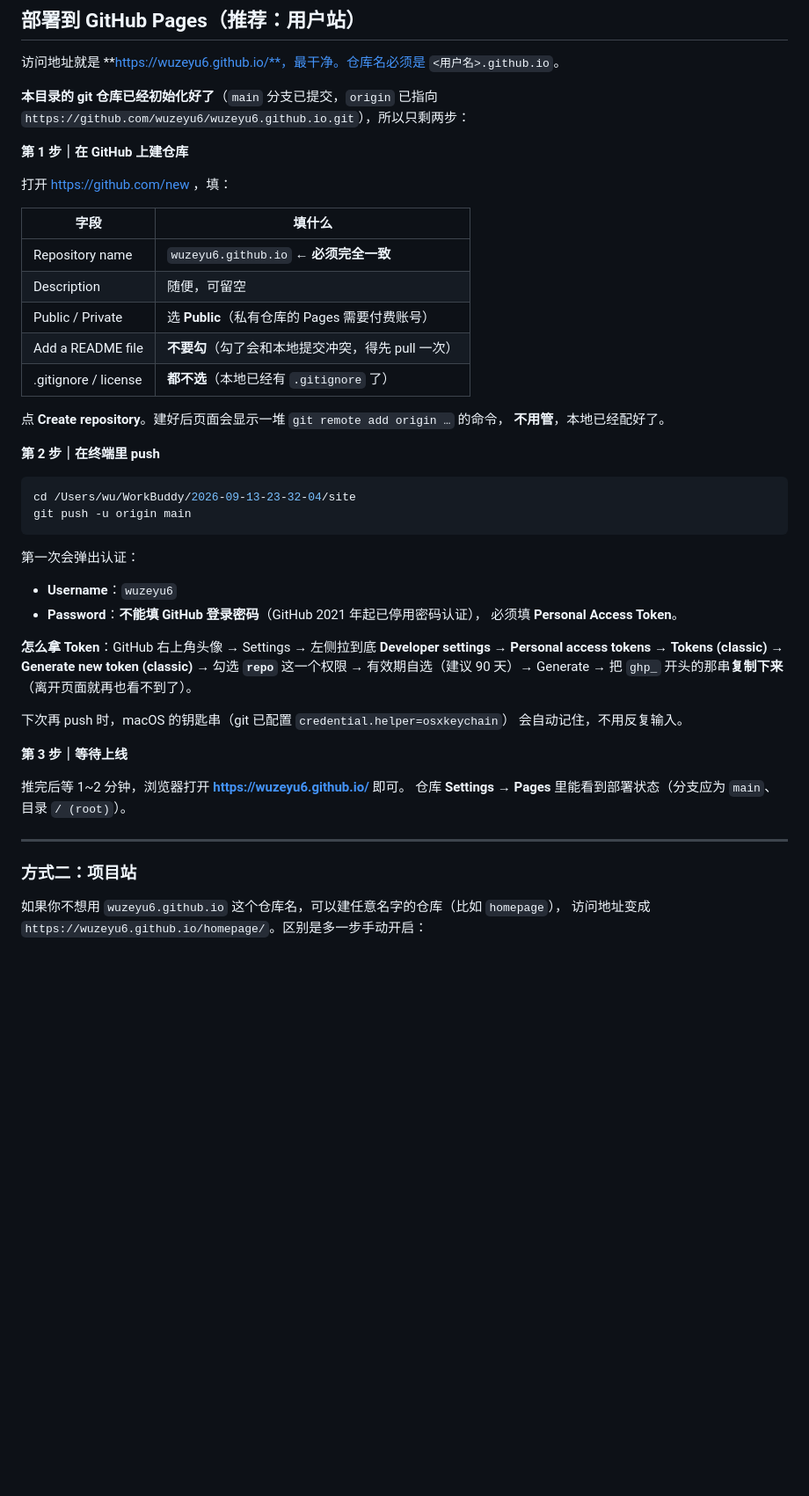
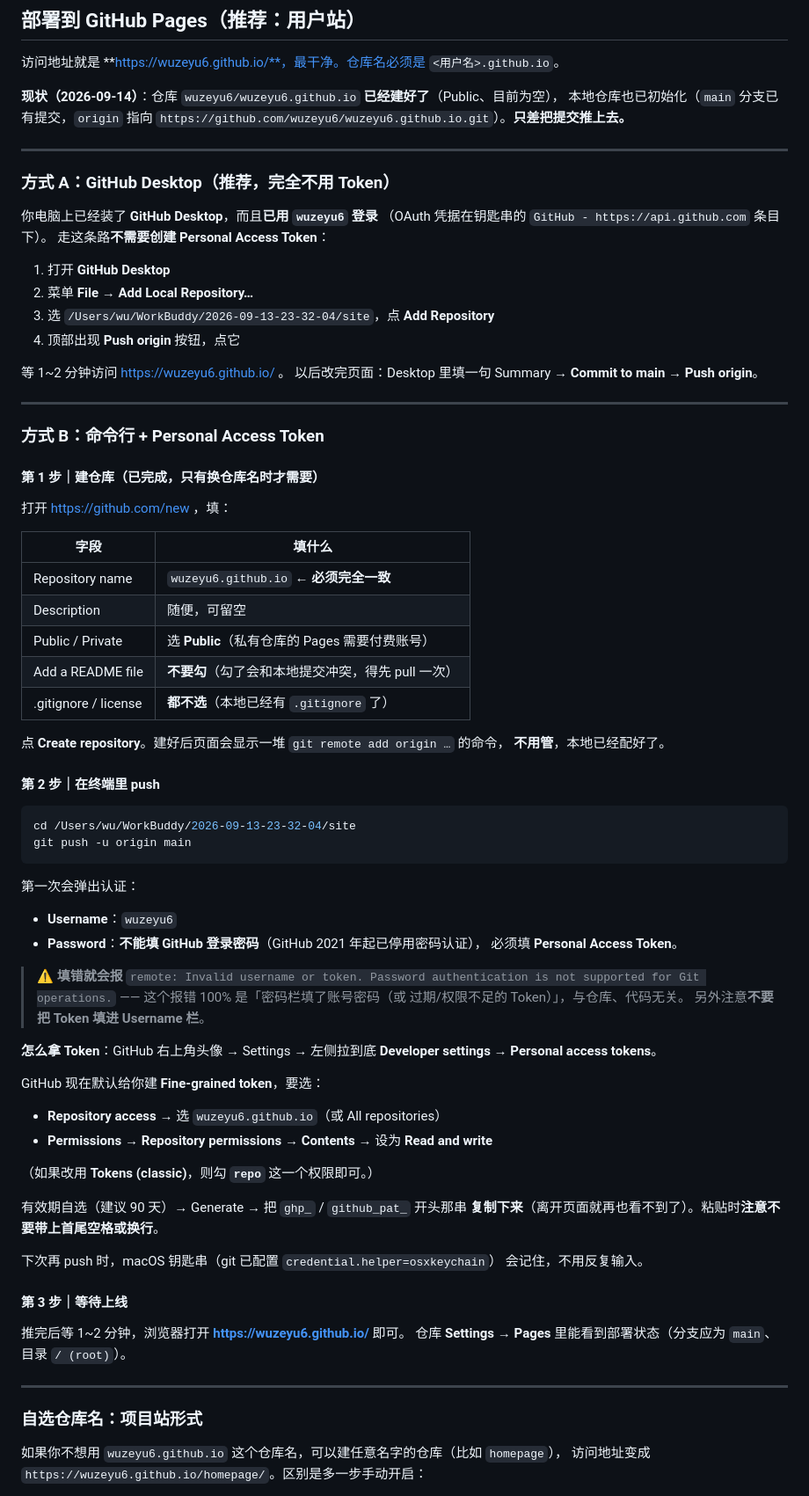
Before and after one commit to wuzeyu6/wuzeyu6.github.io, a Markdown page: README.md, the part around one of its changes. Shown at 88% size. GitHub-like rendering; blank space fills up the shorter version.

Commit message:
docs: add GitHub Desktop deployment path and auth troubleshooting

````diff
--- a/README.md
+++ b/README.md
@@ -109,10 +109,31 @@ Dr. Junchao Wu / Shenzhen Technology University / Prof. Hang Yin 六个链接）
 
 访问地址就是 **https://wuzeyu6.github.io/**，最干净。仓库名必须是 `<用户名>.github.io`。
 
-**本目录的 git 仓库已经初始化好了**（`main` 分支已提交，`origin` 已指向
-`https://github.com/wuzeyu6/wuzeyu6.github.io.git`），所以只剩两步：
+**现状（2026-09-14）**：仓库 `wuzeyu6/wuzeyu6.github.io` **已经建好了**（Public、目前为空），
+本地仓库也已初始化（`main` 分支已有提交，`origin` 指向
+`https://github.com/wuzeyu6/wuzeyu6.github.io.git`）。**只差把提交推上去。**
 
-**第 1 步｜在 GitHub 上建仓库**
+---
+
+### 方式 A：GitHub Desktop（推荐，完全不用 Token）
+
+你电脑上已经装了 **GitHub Desktop**，而且**已用 `wuzeyu6` 登录**
+（OAuth 凭据在钥匙串的 `GitHub - https://api.github.com` 条目下）。
+走这条路**不需要创建 Personal Access Token**：
+
+1. 打开 **GitHub Desktop**
+2. 菜单 **File → Add Local Repository…**
+3. 选 `/Users/wu/WorkBuddy/2026-09-13-23-32-04/site`，点 **Add Repository**
+4. 顶部出现 **Push origin** 按钮，点它
+
+等 1~2 分钟访问 https://wuzeyu6.github.io/ 。
+以后改完页面：Desktop 里填一句 Summary → **Commit to main** → **Push origin**。
+
+---
+
+### 方式 B：命令行 + Personal Access Token
+
+#### 第 1 步｜建仓库（已完成，只有换仓库名时才需要）
 
 打开 https://github.com/new ，填：
 
@@ -127,7 +148,7 @@ Dr. Junchao Wu / Shenzhen Technology University / Prof. Hang Yin 六个链接）
 点 **Create repository**。建好后页面会显示一堆 `git remote add origin …` 的命令，
 **不用管**，本地已经配好了。
 
-**第 2 步｜在终端里 push**
+#### 第 2 步｜在终端里 push
 
 ```bash
 cd /Users/wu/WorkBuddy/2026-09-13-23-32-04/site
@@ -140,22 +161,35 @@ git push -u origin main
 - **Password**：**不能填 GitHub 登录密码**（GitHub 2021 年起已停用密码认证），
   必须填 **Personal Access Token**。
 
+> ⚠️ **填错就会报** `remote: Invalid username or token. Password authentication is
+> not supported for Git operations.` —— 这个报错 100% 是「密码栏填了账号密码（或
+> 过期/权限不足的 Token）」，与仓库、代码无关。
+> 另外注意**不要把 Token 填进 Username 栏**。
+
 **怎么拿 Token**：GitHub 右上角头像 → Settings → 左侧拉到底 **Developer settings**
-→ **Personal access tokens** → **Tokens (classic)** → **Generate new token (classic)**
-→ 勾选 **`repo`** 这一个权限 → 有效期自选（建议 90 天）→ Generate
-→ 把 `ghp_` 开头的那串**复制下来**（离开页面就再也看不到了）。
+→ **Personal access tokens**。
 
-下次再 push 时，macOS 的钥匙串（git 已配置 `credential.helper=osxkeychain`）
-会自动记住，不用反复输入。
+GitHub 现在默认给你建 **Fine-grained token**，要选：
 
-**第 3 步｜等待上线**
+- **Repository access** → 选 `wuzeyu6.github.io`（或 All repositories）
+- **Permissions → Repository permissions → Contents** → 设为 **Read and write**
+
+（如果改用 **Tokens (classic)**，则勾 **`repo`** 这一个权限即可。）
+
+有效期自选（建议 90 天）→ Generate → 把 `ghp_` / `github_pat_` 开头那串
+**复制下来**（离开页面就再也看不到了）。粘贴时**注意不要带上首尾空格或换行**。
+
+下次再 push 时，macOS 钥匙串（git 已配置 `credential.helper=osxkeychain`）
+会记住，不用反复输入。
+
+#### 第 3 步｜等待上线
 
 推完后等 1~2 分钟，浏览器打开 **https://wuzeyu6.github.io/** 即可。
 仓库 **Settings → Pages** 里能看到部署状态（分支应为 `main`、目录 `/ (root)`）。
 
 ---
 
-### 方式二：项目站
+### 自选仓库名：项目站形式
 
 如果你不想用 `wuzeyu6.github.io` 这个仓库名，可以建任意名字的仓库（比如 `homepage`），
 访问地址变成 `https://wuzeyu6.github.io/homepage/`。区别是多一步手动开启：
````
Also changed, not shown: other parts of README.md (+6 -3 lines).
